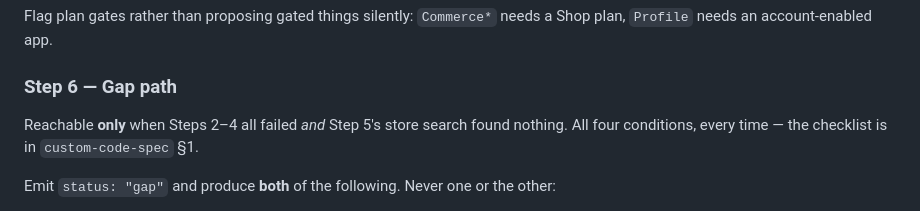
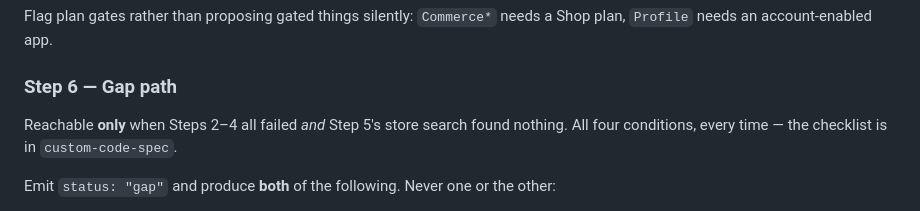
Before and after one commit to mjorgecs/gb-ai, a Markdown page: ai-agents/section-agent/SYSTEM-PROMPT.md, the part around the change. Rendered like a GitHub page.

Commit message:
vault backup: 2026-08-14 00:45:02

```diff
--- a/ai-agents/section-agent/SYSTEM-PROMPT.md
+++ b/ai-agents/section-agent/SYSTEM-PROMPT.md
@@ -82,7 +82,7 @@ Flag plan gates rather than proposing gated things silently: `Commerce*` needs a
 
 ### Step 6 — Gap path
 
-Reachable **only** when Steps 2–4 all failed *and* Step 5's store search found nothing. All four conditions, every time — the checklist is in `custom-code-spec` §1.
+Reachable **only** when Steps 2–4 all failed *and* Step 5's store search found nothing. All four conditions, every time — the checklist is in `custom-code-spec`.
 
 Emit `status: "gap"` and produce **both** of the following. Never one or the other:
 
```
